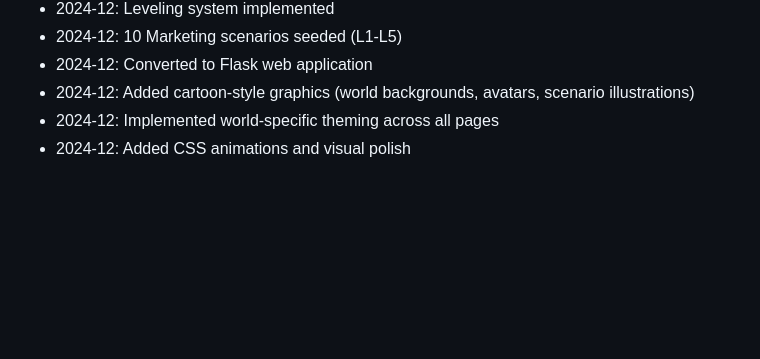
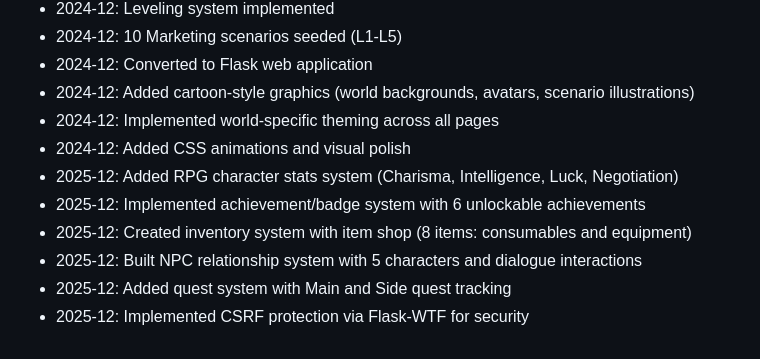
Before and after one commit to ikohnx/Tycoon-RPG, a Markdown page: replit.md, the part around the change. Rendered like a GitHub page; blank space fills up the shorter version.

Commit message:
Add new RPG features and implement security protections
Update replit.md to document the addition of RPG character stats, achievements, inventory, NPC relationships, quests, and CSRF protection.

Replit-Commit-Author: Agent
Replit-Commit-Session-Id: 4b043af2-5487-4303-a72f-b2a293276437
Replit-Commit-Checkpoint-Type: full_checkpoint
Replit-Commit-Event-Id: 14ca4025-bcc4-4a80-9b8c-98b8575a881a
Replit-Commit-Screenshot-Url: https://storage.googleapis.com/screenshot-production-us-central1/18ed8a21-f530-41ed-9cf7-8e99185501dc/4b043af2-5487-4303-a72f-b2a293276437/0kK738Z
Replit-Helium-Checkpoint-Created: true

```diff
--- a/replit.md
+++ b/replit.md
@@ -95,3 +95,9 @@ The game runs as a web application on port 5000.
 - 2024-12: Added cartoon-style graphics (world backgrounds, avatars, scenario illustrations)
 - 2024-12: Implemented world-specific theming across all pages
 - 2024-12: Added CSS animations and visual polish
+- 2025-12: Added RPG character stats system (Charisma, Intelligence, Luck, Negotiation)
+- 2025-12: Implemented achievement/badge system with 6 unlockable achievements
+- 2025-12: Created inventory system with item shop (8 items: consumables and equipment)
+- 2025-12: Built NPC relationship system with 5 characters and dialogue interactions
+- 2025-12: Added quest system with Main and Side quest tracking
+- 2025-12: Implemented CSRF protection via Flask-WTF for security
```
